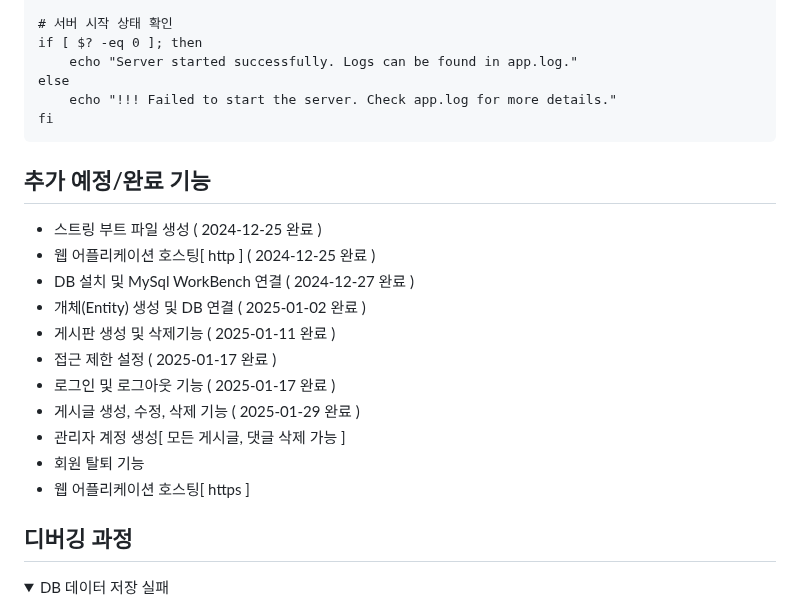
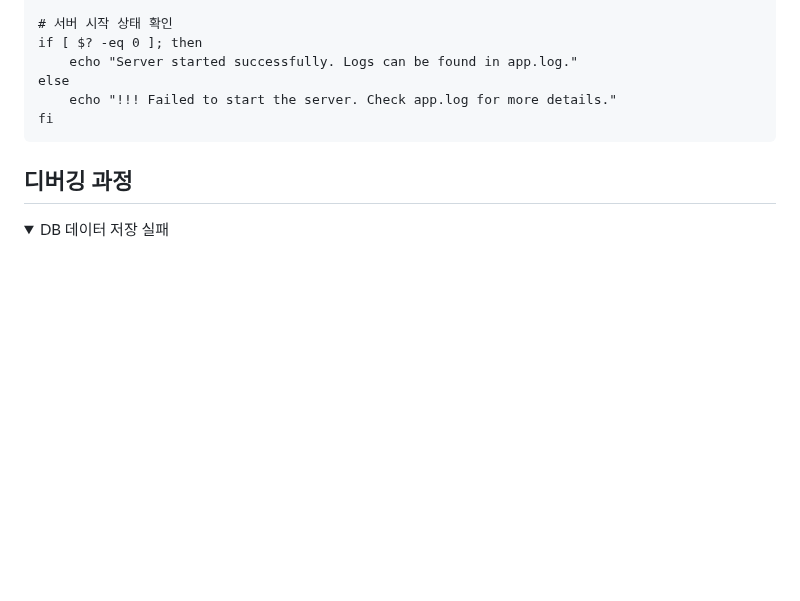
Before and after one commit to GUBBIB/2024WinterProject, a Markdown page: README.md, the part around the change. GitHub-like rendering; folded sections open; blank space fills up the shorter version.

```diff
--- a/README.md
+++ b/README.md
@@ -159,19 +159,6 @@ fi
 </code></pre>
 </details>
 
-## 추가 예정/완료 기능
-- 스트링 부트 파일 생성 ( 2024-12-25 완료 )
-- 웹 어플리케이션 호스팅[ http ] ( 2024-12-25 완료 )
-- DB 설치 및 MySql WorkBench 연결 ( 2024-12-27 완료 )
-- 개체(Entity) 생성 및 DB 연결 ( 2025-01-02 완료 )
-- 게시판 생성 및 삭제기능 ( 2025-01-11 완료 )
-- 접근 제한 설정 ( 2025-01-17 완료 )
-- 로그인 및 로그아웃 기능 ( 2025-01-17 완료 )
-- 게시글 생성, 수정, 삭제 기능 ( 2025-01-29 완료 )
-- 관리자 계정 생성[ 모든 게시글, 댓글 삭제 가능 ]
-- 회원 탈퇴 기능
-- 웹 어플리케이션 호스팅[ https ]
-
 ## 디버깅 과정
 <details>
     <summary>DB 데이터 저장 실패</summary>
```
